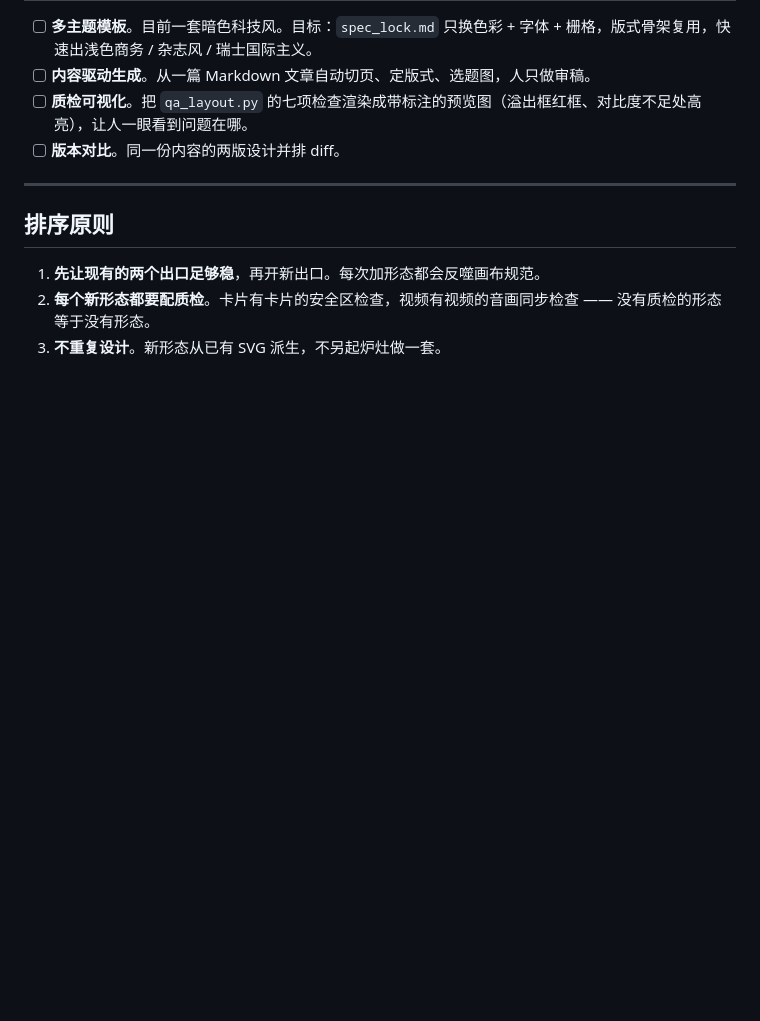
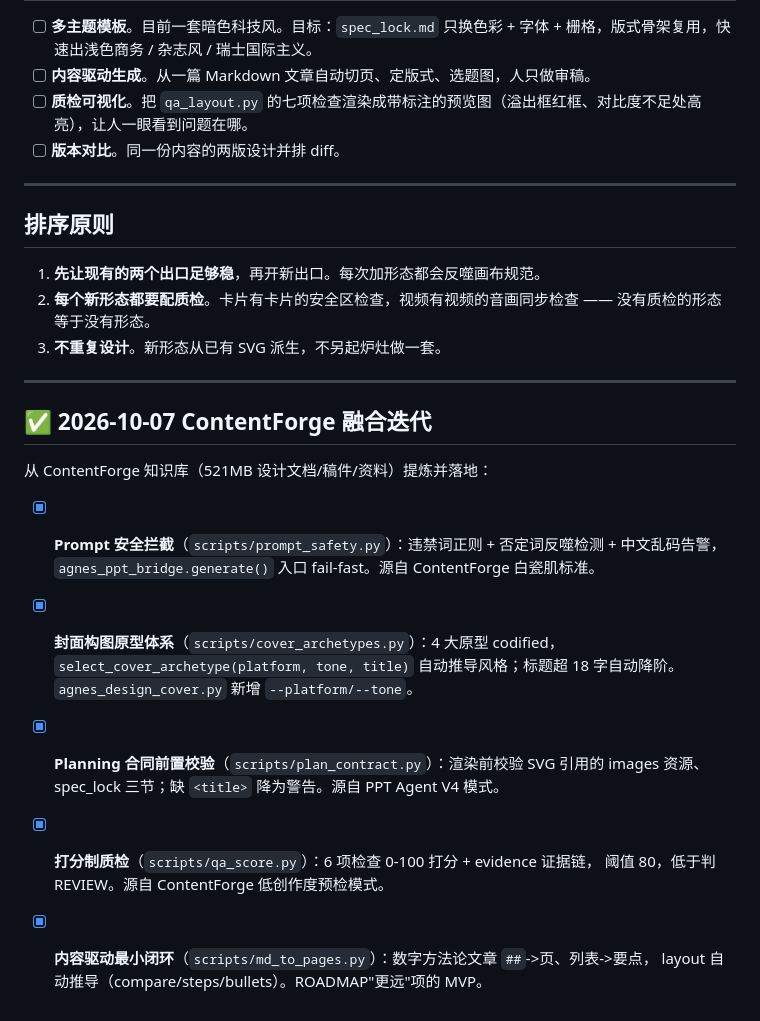
Before and after one commit to tomyiyi/ppt-studio, a Markdown page: ROADMAP.md, the part around the change. Rendered like a GitHub page; blank space fills up the shorter version.

Commit message:
docs: ROADMAP 记录 ContentForge 融合迭代

```diff
--- a/ROADMAP.md
+++ b/ROADMAP.md
@@ -80,3 +80,21 @@
 1. **先让现有的两个出口足够稳**，再开新出口。每次加形态都会反噬画布规范。
 2. **每个新形态都要配质检**。卡片有卡片的安全区检查，视频有视频的音画同步检查 —— 没有质检的形态等于没有形态。
 3. **不重复设计**。新形态从已有 SVG 派生，不另起炉灶做一套。
+
+---
+
+## ✅ 2026-10-07 ContentForge 融合迭代
+
+从 ContentForge 知识库（521MB 设计文档/稿件/资料）提炼并落地：
+
+- [x] **Prompt 安全拦截**（`scripts/prompt_safety.py`）：违禁词正则 + 否定词反噬检测 + 中文乱码告警，
+  `agnes_ppt_bridge.generate()` 入口 fail-fast。源自 ContentForge 白瓷肌标准。
+- [x] **封面构图原型体系**（`scripts/cover_archetypes.py`）：4 大原型 codified，
+  `select_cover_archetype(platform, tone, title)` 自动推导风格；标题超 18 字自动降阶。
+  `agnes_design_cover.py` 新增 `--platform/--tone`。
+- [x] **Planning 合同前置校验**（`scripts/plan_contract.py`）：渲染前校验 SVG 引用的
+  images 资源、spec_lock 三节；缺 `<title>` 降为警告。源自 PPT Agent V4 模式。
+- [x] **打分制质检**（`scripts/qa_score.py`）：6 项检查 0-100 打分 + evidence 证据链，
+  阈值 80，低于判 REVIEW。源自 ContentForge 低创作度预检模式。
+- [x] **内容驱动最小闭环**（`scripts/md_to_pages.py`）：数字方法论文章 `##`->页、列表->要点，
+  layout 自动推导（compare/steps/bullets）。ROADMAP"更远"项的 MVP。
```
